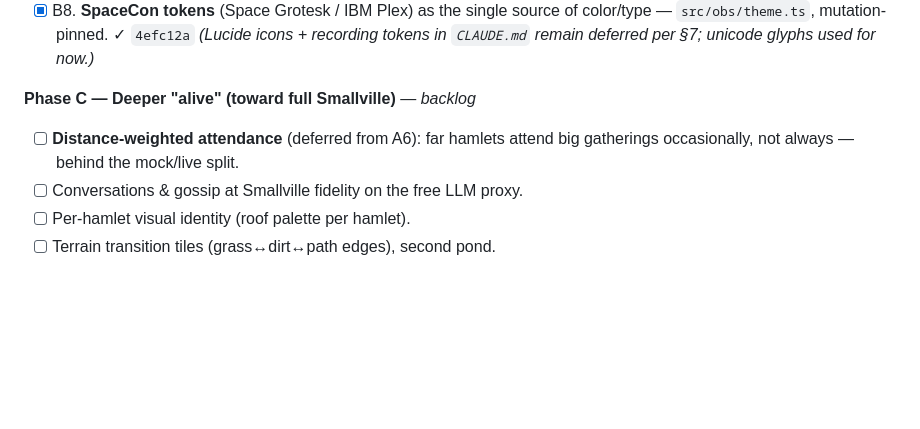
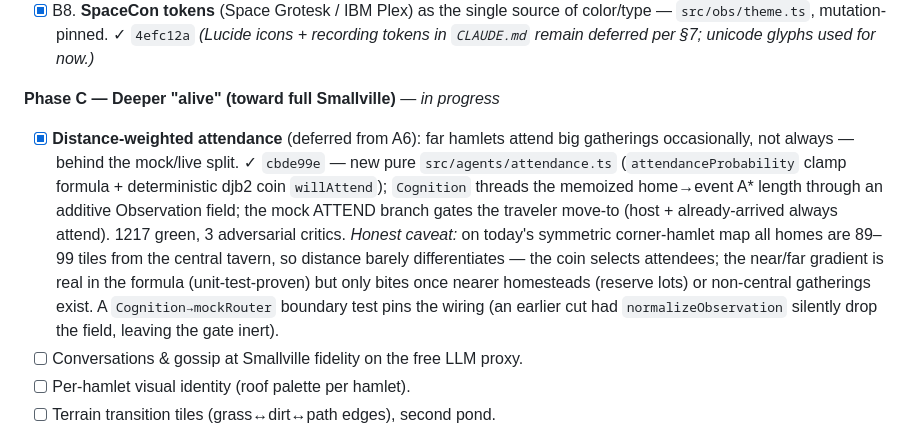
Before and after one commit to ivy00johns/HarvestOfMadness, a Markdown page: docs/NORTH-STAR-living-city.md, the part around the change. Drawn GitHub-style; blank space fills up the shorter version.

Commit message:
docs: mark phase c distance-weighted attendance complete
Co-Authored-By: Claude Opus 4.8 <noreply@anthropic.com>
Claude-Session: https://claude.ai/code/session_01YQZiZ7KEyC3AGwd5umeQ6q

```diff
--- a/docs/NORTH-STAR-living-city.md
+++ b/docs/NORTH-STAR-living-city.md
@@ -246,9 +246,20 @@ Status: `[x]` done · `[~]` partial · `[ ]` planned.
 - [x] B7. **Right rail INSPECTOR** — decision-trace timeline + memory stream (new `memoryStream` seam) + model strip; reads the **real** model-runner state (cost untracked → shown honestly, not faked). ✓ `0abeeb7`
 - [x] B8. **SpaceCon tokens** (Space Grotesk / IBM Plex) as the single source of color/type — `src/obs/theme.ts`, mutation-pinned. ✓ `4efc12a` _(Lucide icons + recording tokens in `CLAUDE.md` remain deferred per §7; unicode glyphs used for now.)_
 
-**Phase C — Deeper "alive" (toward full Smallville)** — _backlog_
-- [ ] **Distance-weighted attendance** (deferred from A6): far hamlets attend big
-      gatherings occasionally, not always — behind the mock/live split.
+**Phase C — Deeper "alive" (toward full Smallville)** — _in progress_
+- [x] **Distance-weighted attendance** (deferred from A6): far hamlets attend big
+      gatherings occasionally, not always — behind the mock/live split. ✓ `cbde99e`
+      — new pure `src/agents/attendance.ts` (`attendanceProbability` clamp formula +
+      deterministic djb2 coin `willAttend`); `Cognition` threads the memoized
+      home→event A* length through an additive Observation field; the mock ATTEND
+      branch gates the traveler move-to (host + already-arrived always attend).
+      1217 green, 3 adversarial critics. _Honest caveat:_ on today's symmetric
+      corner-hamlet map all homes are 89–99 tiles from the central tavern, so
+      distance barely differentiates — the coin selects attendees; the near/far
+      gradient is real in the formula (unit-test-proven) but only bites once nearer
+      homesteads (reserve lots) or non-central gatherings exist. A
+      `Cognition→mockRouter` boundary test pins the wiring (an earlier cut had
+      `normalizeObservation` silently drop the field, leaving the gate inert).
 - [ ] Conversations & gossip at Smallville fidelity on the free LLM proxy.
 - [ ] Per-hamlet visual identity (roof palette per hamlet).
 - [ ] Terrain transition tiles (grass↔dirt↔path edges), second pond.
```
